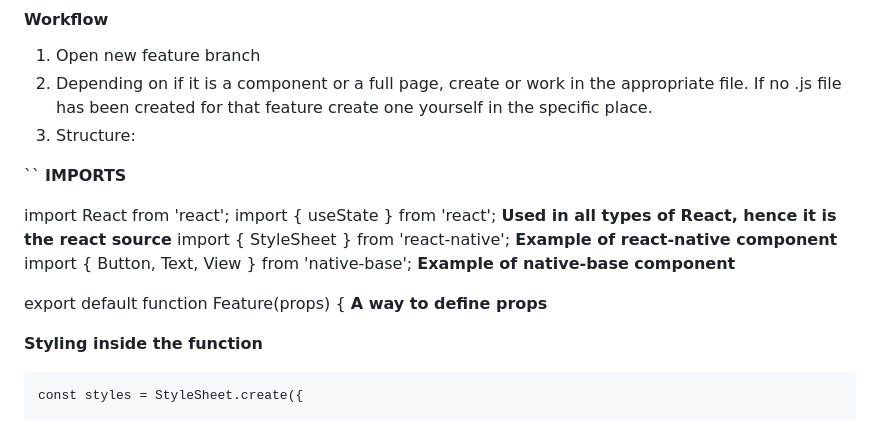
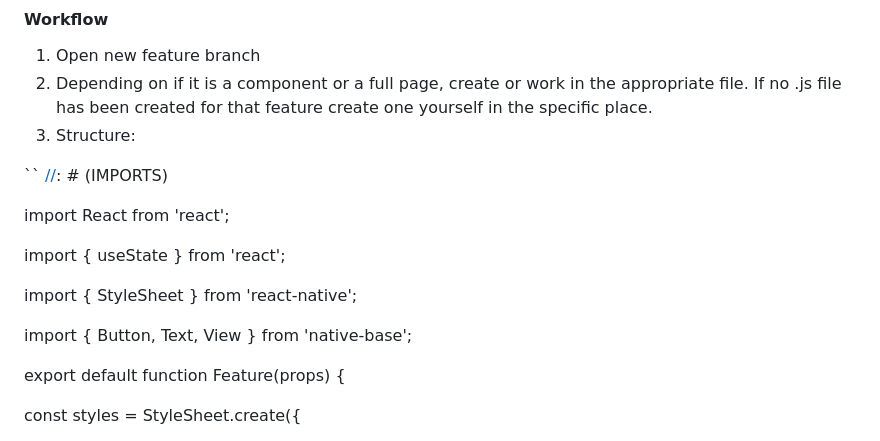
Before and after one commit to JOB2BE/Website_Semana_Da_Biomedica, a Markdown page: README.md, the part around one of its changes. Rendered like a GitHub page.

```diff
--- a/README.md
+++ b/README.md
@@ -74,17 +74,24 @@
 
 
 ``
-**IMPORTS**
+[//]: # (IMPORTS)
 
 import React from 'react';
-import { useState } from 'react'; **Used in all types of React, hence it is the react source**
-import { StyleSheet } from 'react-native'; **Example of react-native component**
-import { Button, Text, View } from 'native-base'; **Example of native-base component**
 
-export default function Feature(props) { **A way to define props**
+[//]: # (Used in all types of React, hence it is the react source)
+import { useState } from 'react';
 
-**Styling inside the function**
+[//]: # (Example of react-native component)
+import { StyleSheet } from 'react-native';
 
+[//]: # (Example of native-base component)
+import { Button, Text, View } from 'native-base';
+
+[//]: # (COMPONENT)
+export default function Feature(props) {
+
+[//]: # (CSS)
+[//]: # (Styling inside the function)
 	const styles = StyleSheet.create({
 
 		container: {
```
Also changed, not shown: other parts of README.md (+11 -5 lines).
